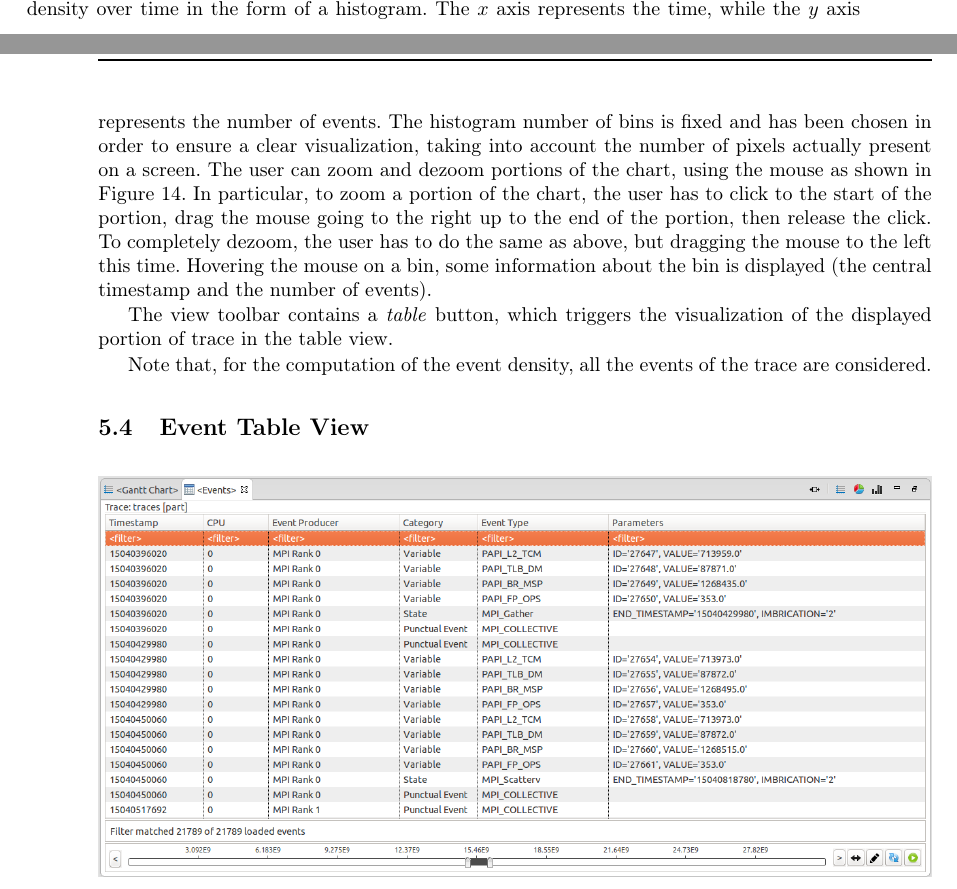
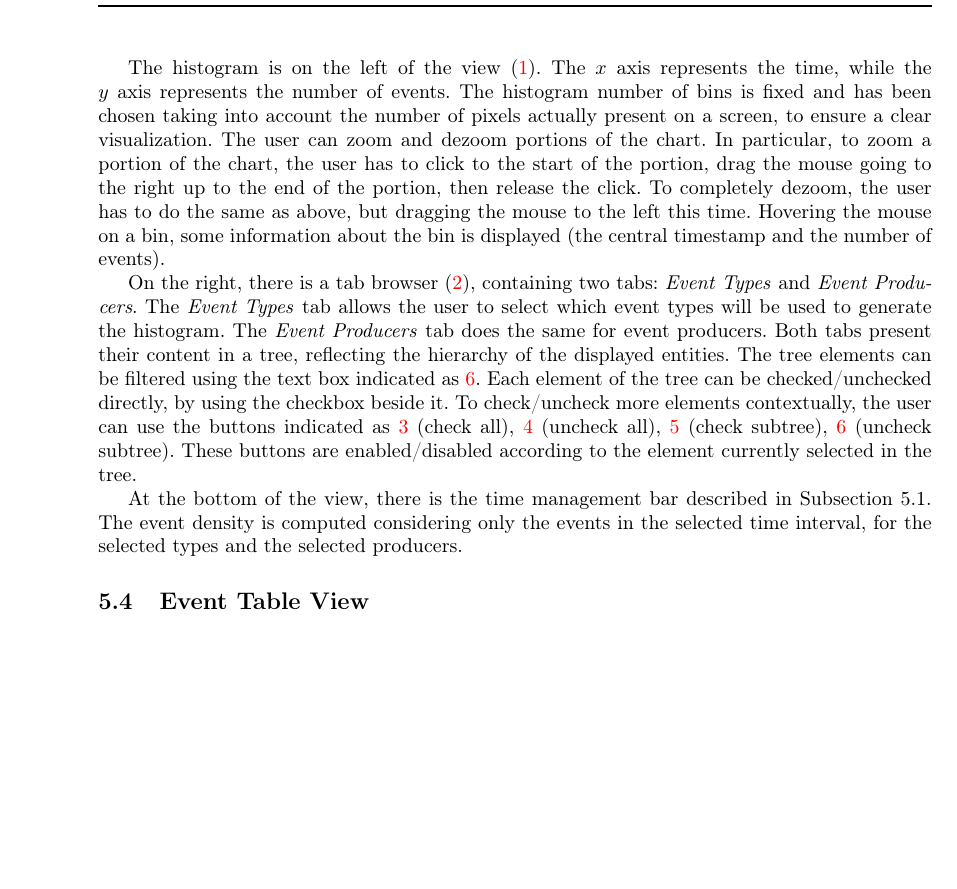
Before and after one commit to soctrace-inria/framesoc.doc, a LaTeX document (user_guide/framesoc_user_guide.tex): two parts of pages 15 and 16 of 25 before the commit and part of page 16 of 25 after it, the two joined at a grey line, cut at the place of the change, the shorter picture padded with empty space. Compiled offline with pdfLaTeX.

Commit message:
histogram

```diff
--- a/user_guide/framesoc_user_guide.tex
+++ b/user_guide/framesoc_user_guide.tex
@@ -374,16 +372,26 @@ Note that when a \emph{Statistics Pie Chart} view is opened for a given trace us
 \end{figure}
 
 The \emph{Event Density Chart} view (Figure~\ref{fig:histogram}) is a Framesoc analysis view displaying the event density over time in the form of a histogram.
+
+The histogram is on the left of the view (\num{1}).
 The $x$ axis represents the time, while the $y$ axis represents the number of events.
-The histogram number of bins is fixed and has been chosen in order to ensure a clear visualization, taking into account the number of pixels actually present on a screen.
-The user can zoom and dezoom portions of the chart, using the mouse as shown in Figure~\ref{fig:histogram}.
+The histogram number of bins is fixed and has been chosen taking into account the number of pixels actually present on a screen, to ensure a clear visualization.
+The user can zoom and dezoom portions of the chart.
 In particular, to zoom a portion of the chart, the user has to click to the start of the portion, drag the mouse going to the right up to the end of the portion, then release the click.
 To completely dezoom, the user has to do the same as above, but dragging the mouse to the left this time.
 Hovering the mouse on a bin, some information about the bin is displayed (the central timestamp and the number of events).
 
-The view toolbar contains a \emph{table} button, which triggers the visualization of the displayed portion of trace in the table view.
+On the right, there is a tab browser (\num{2}), containing two tabs: \emph{Event Types} and \emph{Event Producers}.
+The \emph{Event Types} tab allows the user to select which event types will be used to generate the histogram.
+The \emph{Event Producers} tab does the same for event producers.
+Both tabs present their content in a tree, reflecting the hierarchy of the displayed entities.
+The tree elements can be filtered using the text box indicated as \num{6}.
+Each element of the tree can be checked/unchecked directly, by using the checkbox beside it.
+To check/uncheck more elements contextually, the user can use the buttons indicated as \num{3} (check all), \num{4} (uncheck all), \num{5} (check subtree), \num{6} (uncheck subtree).
+These buttons are enabled/disabled according to the element currently selected in the tree.
 
-Note that, for the computation of the event density, all the events of the trace are considered.
+At the bottom of the view, there is the time management bar described in Subsection~\ref{subsec:principles}.
+The event density is computed considering only the events in the selected time interval, for the selected types and the selected producers.
 
 %------------------------------------------------------------------
 \subsection{Event Table View}
```
Also changed, not shown: user_guide/framesoc_user_guide.pdf, user_guide/images/histogram.png, user_guide/images/histogram_clean.png (added), user_guide/framesoc_user_guide.tex (2 more changed lines), 1 other file.
